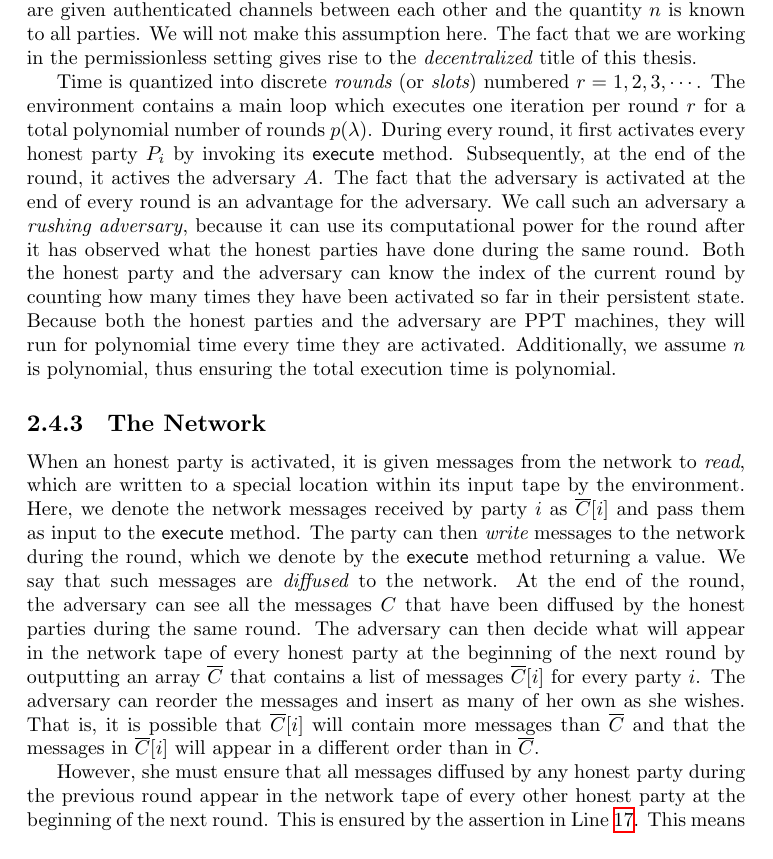
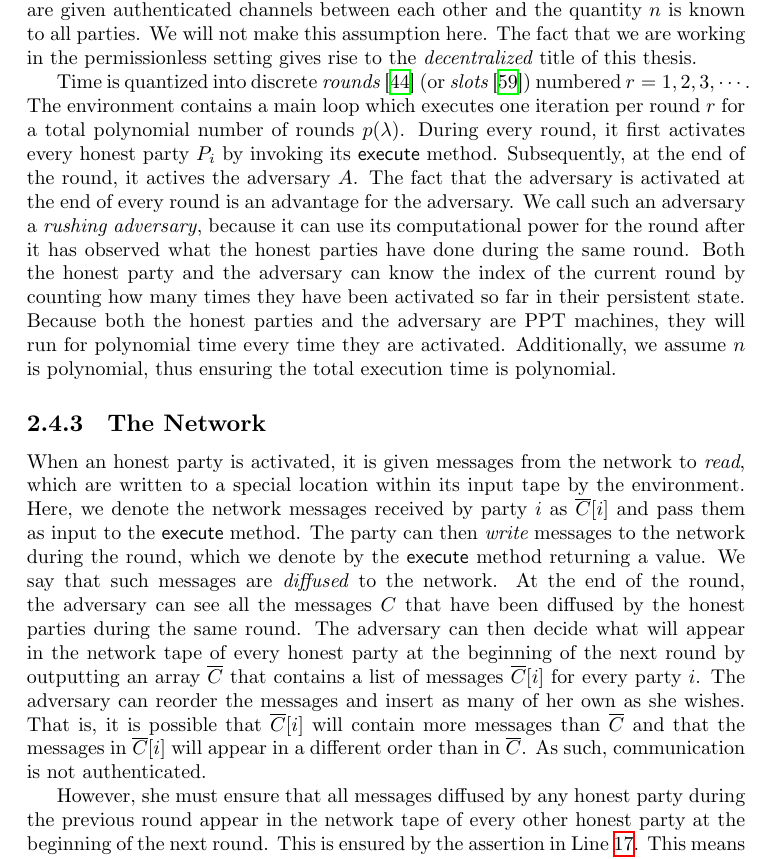
Before and after one commit to dionyziz/thesis, a LaTeX thesis (thesis.tex, which reads chapters/background/synchrony.tex): part of page 45 of 223, cut so that both start at the same text. Compiled offline with XeLaTeX.

Commit message:
Network and round clarifications

```diff
--- a/chapters/background/synchrony.tex
+++ b/chapters/background/synchrony.tex
@@ -76,7 +76,7 @@ assumption here. The fact that we are working in the permissionless setting
 gives rise to the \emph{decentralized}\index{Decentralized} title of this
 thesis.
 
-Time is quantized into discrete \emph{rounds}\index{Round}\index{Slot} (or \emph{slots}) numbered $r = 1, 2, 3, \cdots$.
+Time is quantized into discrete \emph{rounds}~\cite{backbone}\index{Round}\index{Slot} (or \emph{slots}~\cite{ouroboros}) numbered $r = 1, 2, 3, \cdots$.
 The
 environment contains a main loop which executes one iteration per round $r$ for
 a total polynomial number of rounds $p(\lambda)$. During
@@ -110,7 +110,7 @@ $\overline{C}[i]$ for every party $i$. The adversary can reorder the messages an
 insert as many of her own as she wishes. That is, it is possible that
 $\overline{C}[i]$ will contain more messages than $\overline{C}$ and that the
 messages in $\overline{C}[i]$ will appear in a different order than in
-$\overline{C}$.
+$\overline{C}$. As such, communication is not authenticated.
 
 However, she must ensure that all messages diffused by any honest party
 during the previous round appear in the network tape of every other honest party
```
